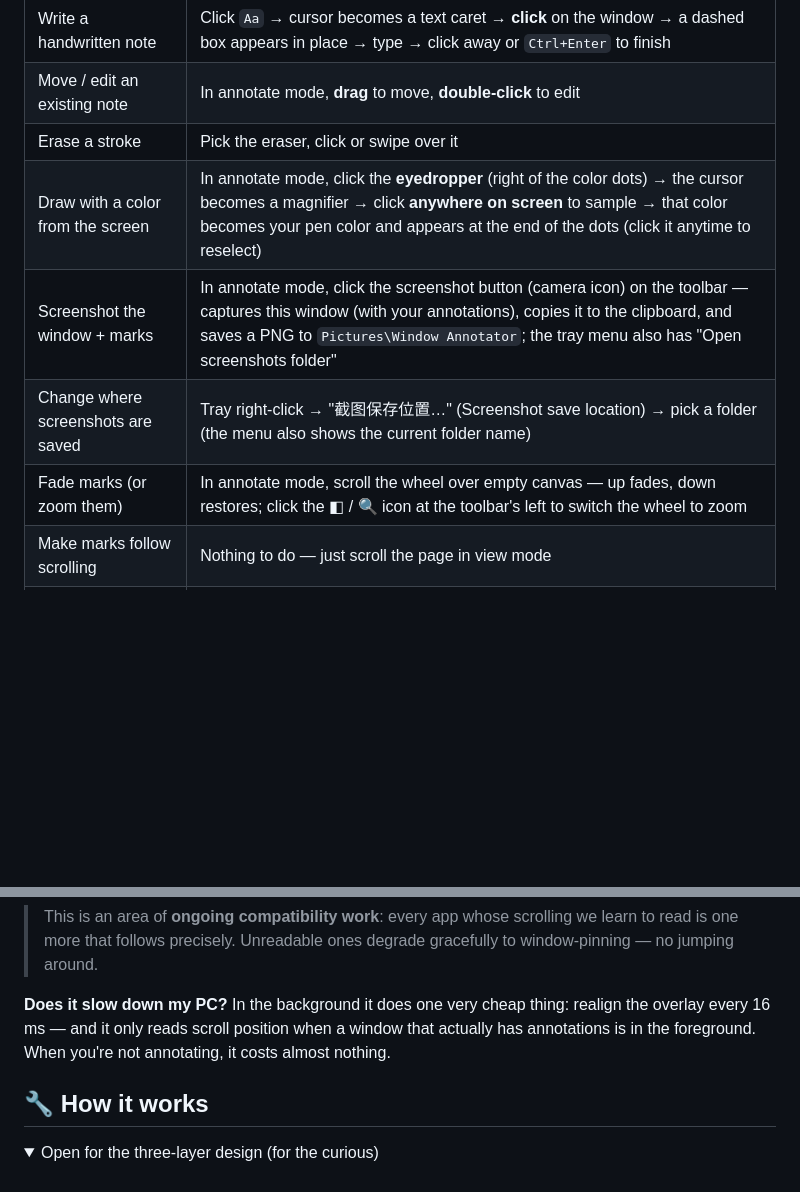
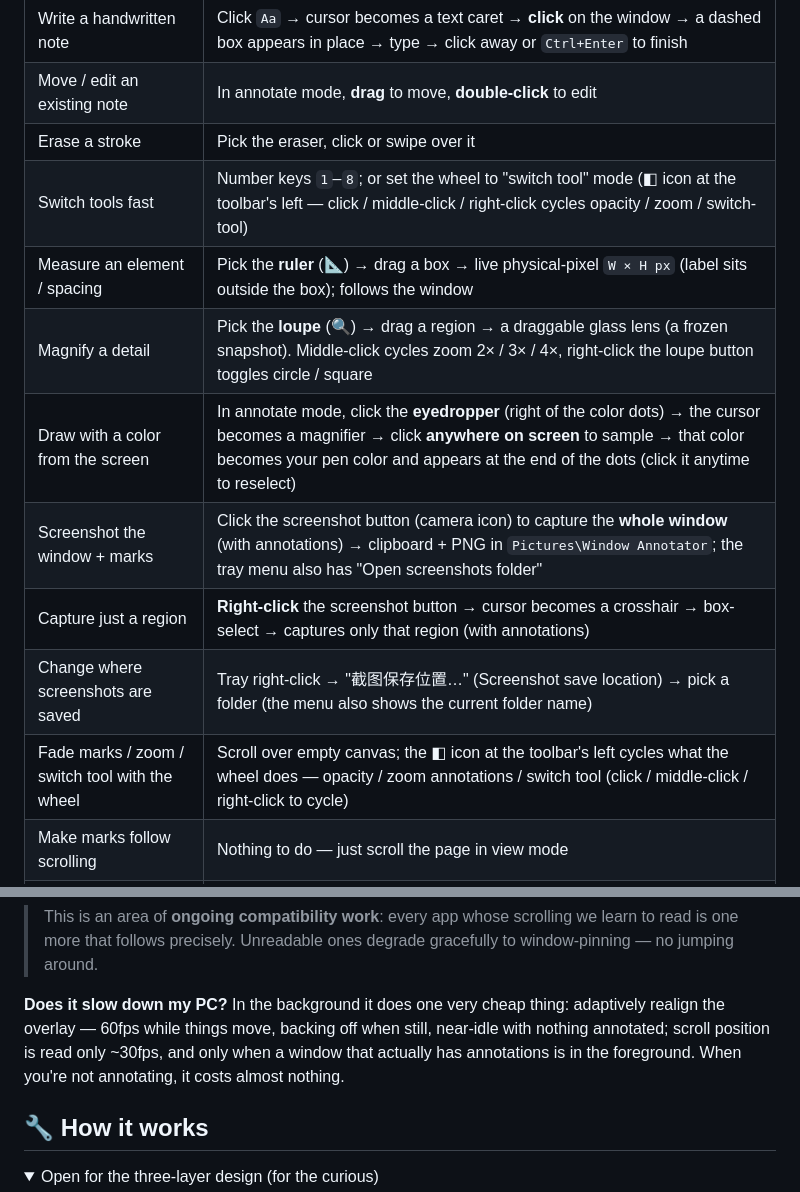
Before and after one commit to yunmin311/window-annotator, a Markdown page: README.en.md, 2 parts joined by grey strips. Rendered like a GitHub page; folded sections open; blank space fills up the shorter version.

```diff
--- a/README.en.md
+++ b/README.en.md
@@ -89,10 +91,14 @@ system tray, plus a notification telling you which hotkey is active. To launch i
 | Write a handwritten note | Click `Aa` → cursor becomes a text caret → **click** on the window → a dashed box appears in place → type → click away or `Ctrl+Enter` to finish |
 | Move / edit an existing note | In annotate mode, **drag** to move, **double-click** to edit |
 | Erase a stroke | Pick the eraser, click or swipe over it |
+| Switch tools fast | Number keys `1`–`8`; or set the wheel to "switch tool" mode (◧ icon at the toolbar's left — click / middle-click / right-click cycles opacity / zoom / switch-tool) |
+| Measure an element / spacing | Pick the **ruler** (📐) → drag a box → live physical-pixel `W × H px` (label sits outside the box); follows the window |
+| Magnify a detail | Pick the **loupe** (🔍) → drag a region → a draggable glass lens (a frozen snapshot). Middle-click cycles zoom 2× / 3× / 4×, right-click the loupe button toggles circle / square |
 | Draw with a color from the screen | In annotate mode, click the **eyedropper** (right of the color dots) → the cursor becomes a magnifier → click **anywhere on screen** to sample → that color becomes your pen color and appears at the end of the dots (click it anytime to reselect) |
-| Screenshot the window + marks | In annotate mode, click the screenshot button (camera icon) on the toolbar — captures this window (with your annotations), copies it to the clipboard, and saves a PNG to `Pictures\Window Annotator`; the tray menu also has "Open screenshots folder" |
+| Screenshot the window + marks | Click the screenshot button (camera icon) to capture the **whole window** (with annotations) → clipboard + PNG in `Pictures\Window Annotator`; the tray menu also has "Open screenshots folder" |
+| Capture just a region | **Right-click** the screenshot button → cursor becomes a crosshair → box-select → captures only that region (with annotations) |
 | Change where screenshots are saved | Tray right-click → "截图保存位置…" (Screenshot save location) → pick a folder (the menu also shows the current folder name) |
-| Fade marks (or zoom them) | In annotate mode, scroll the wheel over empty canvas — up fades, down restores; click the ◧ / 🔍 icon at the toolbar's left to switch the wheel to zoom |
+| Fade marks / zoom / switch tool with the wheel | Scroll over empty canvas; the ◧ icon at the toolbar's left cycles what the wheel does — opacity / zoom annotations / switch tool (click / middle-click / right-click to cycle) |
 | Make marks follow scrolling | Nothing to do — just scroll the page in view mode |
 | Toggle scroll-follow on/off | Tray right-click → "跟随页面滚动" (Follow page scrolling) checkbox |
 | Start on boot | Tray right-click → "开机自动启动" (Start on login) |
@@ -120,8 +126,9 @@ followed yet — the marks fall back to being pinned to the window (move / resiz
 > This is an area of **ongoing compatibility work**: every app whose scrolling we learn to read is one more that follows precisely. Unreadable ones degrade gracefully to window-pinning — no jumping around.
 
 **Does it slow down my PC?**
-In the background it does one very cheap thing: realign the overlay every 16 ms — and it only reads scroll
-position when a window that actually has annotations is in the foreground. When you're not annotating, it costs almost nothing.
+In the background it does one very cheap thing: adaptively realign the overlay — 60fps while things move,
+backing off when still, near-idle with nothing annotated; scroll position is read only ~30fps, and only when a
+window that actually has annotations is in the foreground. When you're not annotating, it costs almost nothing.
 
 ## 🔧 How it works
 
```
Also changed, not shown: other parts of README.en.md (+5 -3 lines), README.md (+11 -5 lines), docs/hero.png, docs/toolbar.png, 1 other file.
